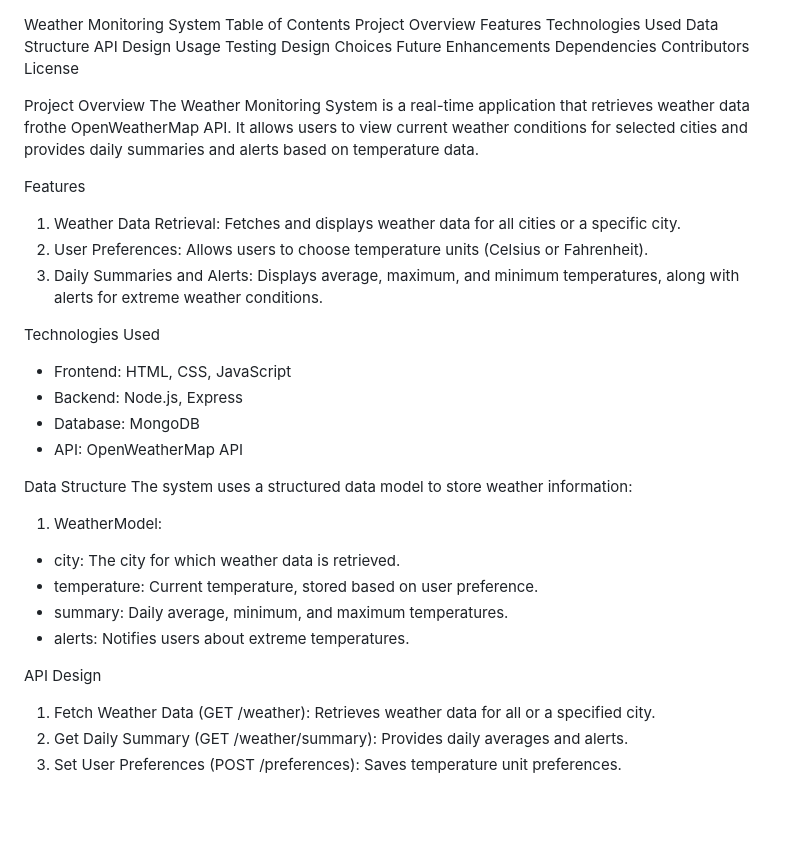
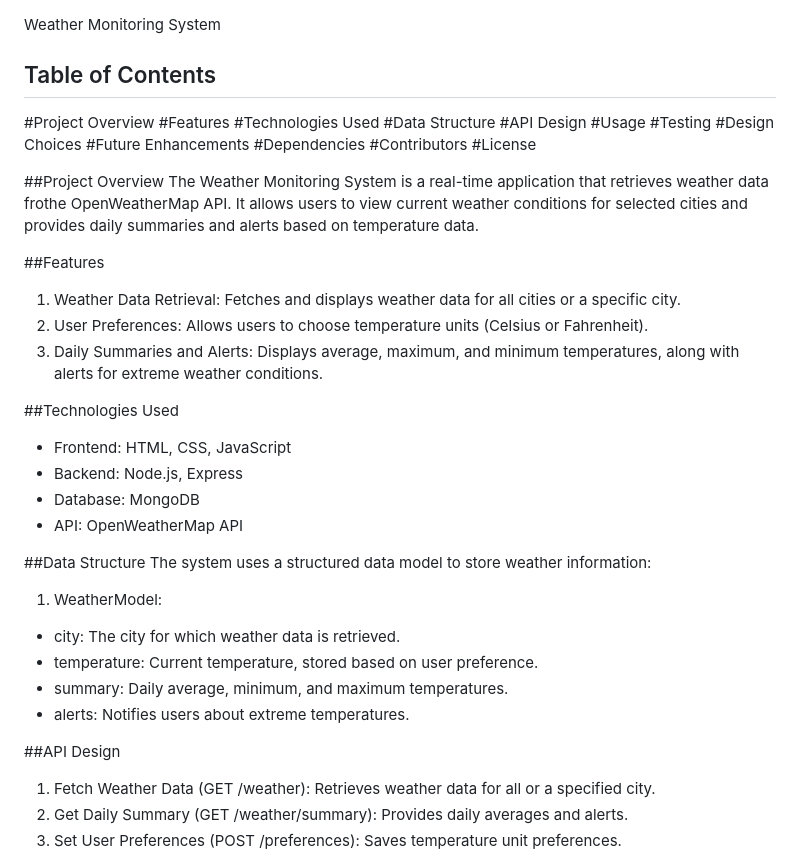
Before and after one commit to NeetuShaw/Weather-monitoring-system, a Markdown page: README.md, the part around one of its changes. Drawn GitHub-style; blank space fills up the shorter version.

```diff
--- a/README.md
+++ b/README.md
@@ -1,34 +1,35 @@
 Weather Monitoring System
-Table of Contents
-Project Overview
-Features
-Technologies Used
-Data Structure
-API Design
-Usage
-Testing
-Design Choices
-Future Enhancements
-Dependencies
-Contributors
-License
 
-Project Overview
+## Table of Contents
+#Project Overview
+#Features
+#Technologies Used
+#Data Structure
+#API Design
+#Usage
+#Testing
+#Design Choices
+#Future Enhancements
+#Dependencies
+#Contributors
+#License
+
+##Project Overview
 The Weather Monitoring System is a real-time application that retrieves weather data frothe OpenWeatherMap API. It allows users to view current weather conditions for selected cities and provides daily summaries and alerts based on temperature data.
 
-Features
+##Features
 
 1. Weather Data Retrieval: Fetches and displays weather data for all cities or a specific city.
 2. User Preferences: Allows users to choose temperature units (Celsius or Fahrenheit).
 3. Daily Summaries and Alerts: Displays average, maximum, and minimum temperatures, along with alerts for extreme weather conditions.
 
-Technologies Used
+##Technologies Used
 - Frontend: HTML, CSS, JavaScript
 - Backend: Node.js, Express
 - Database: MongoDB
 - API: OpenWeatherMap API
 
-Data Structure
+##Data Structure
 The system uses a structured data model to store weather information:
 
 1. WeatherModel:
@@ -37,7 +38,7 @@ The system uses a structured data model to store weather information:
 - summary: Daily average, minimum, and maximum temperatures.
 - alerts: Notifies users about extreme temperatures.
 
-API Design
+##API Design
 1. Fetch Weather Data (GET /weather): Retrieves weather data for all or a specified city.
 2. Get Daily Summary (GET /weather/summary): Provides daily averages and alerts.
 3. Set User Preferences (POST /preferences): Saves temperature unit preferences.
```
Also changed, not shown: other parts of README.md (+7 -7 lines).
